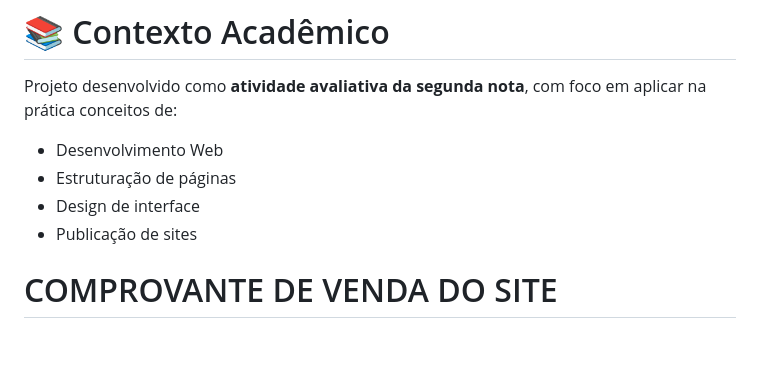
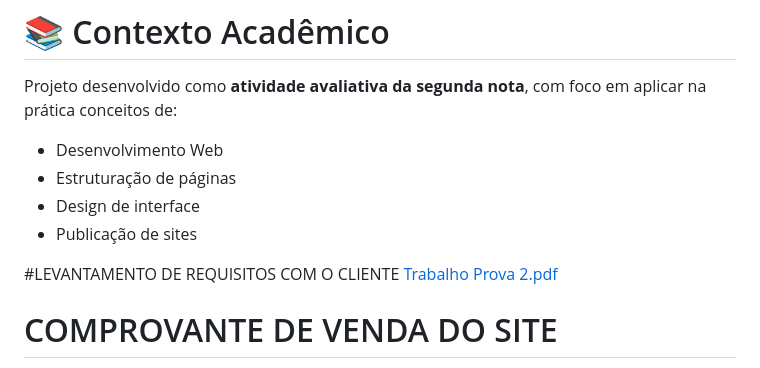
Before and after one commit to NicolasAlexandrino/Madcenter, a Markdown page: README.md, the part around the change. Rendered like a GitHub page; blank space fills up the shorter version.

Commit message:
Add requirements gathering section to README

```diff
--- a/README.md
+++ b/README.md
@@ -221,6 +221,10 @@ Projeto desenvolvido como **atividade avaliativa da segunda nota**, com foco em
 * Design de interface
 * Publicação de sites
 
+#LEVANTAMENTO DE REQUISITOS COM O CLIENTE
+[Trabalho Prova 2.pdf](https://github.com/user-attachments/files/27110456/Trabalho.Prova.2.pdf)
+
+
 #  COMPROVANTE DE VENDA DO SITE
 
 [Comprovante_26-04-2026_203954.pdf](https://github.com/user-attachments/files/27110437/Comprovante_26-04-2026_203954.pdf)
```
